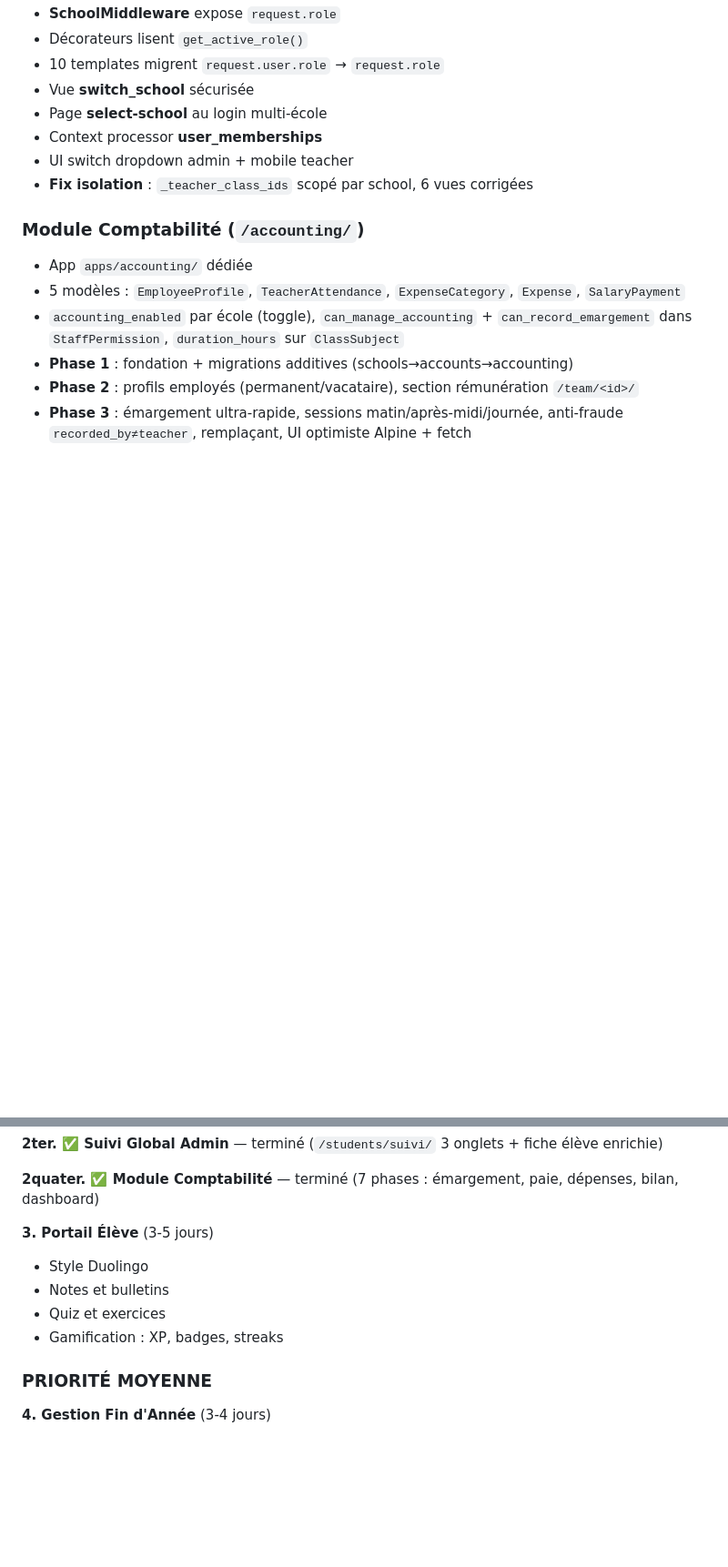
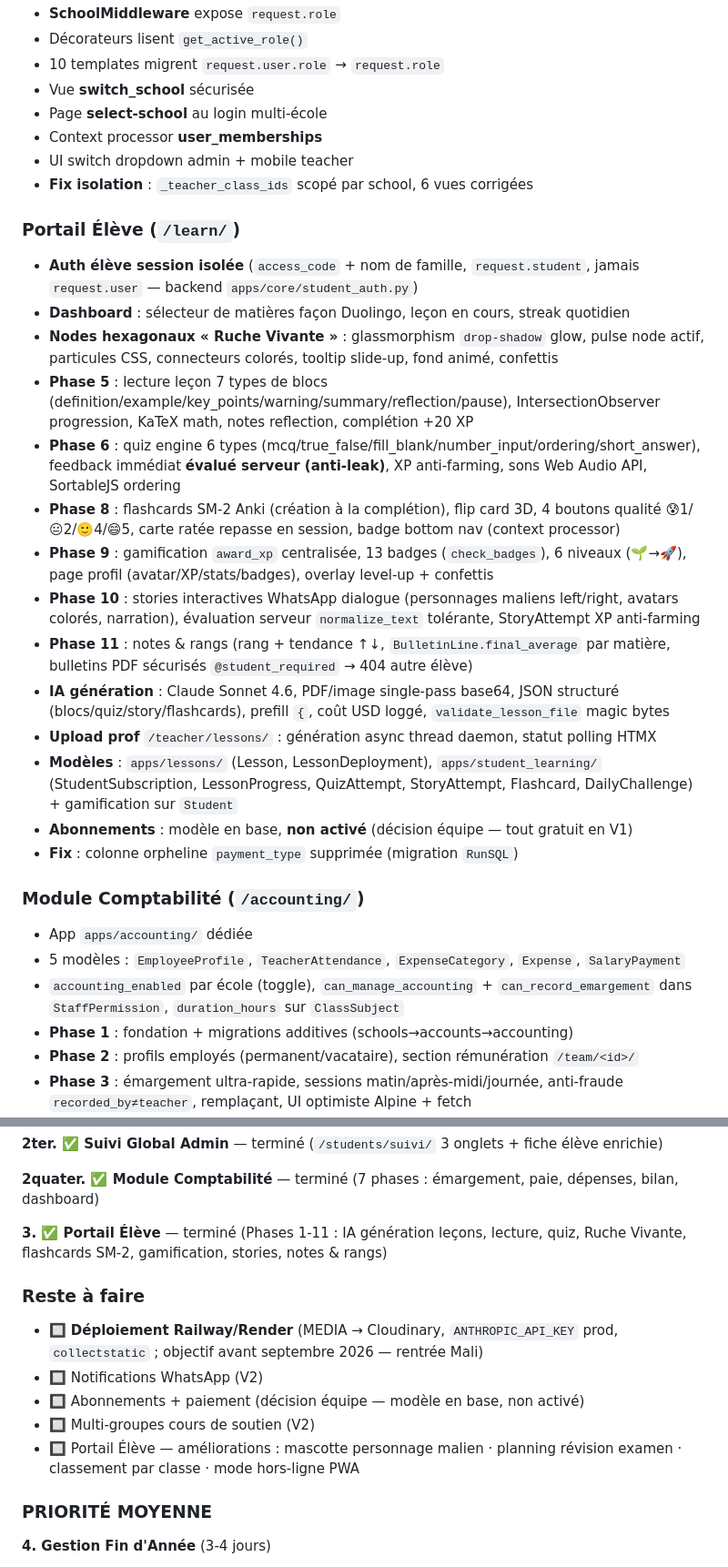
Before and after one commit to Amadou6124/EduApp, a Markdown page: PROJECT.md, 2 parts joined by grey strips. Shown at 91% size. Rendered like a GitHub page; blank space fills up the shorter version.

Commit message:
docs: PROJECT.md - portail élève terminé Phases 1-11, roadmap mise à jour
Co-Authored-By: Claude Opus 4.8 (1M context) <noreply@anthropic.com>

```diff
--- a/PROJECT.md
+++ b/PROJECT.md
@@ -552,6 +552,22 @@ Méthodes : `get_total_paid()`, `get_balance_due()`, `get_payment_status()` →
 - UI switch dropdown admin + mobile teacher
 - **Fix isolation** : `_teacher_class_ids` scopé par school, 6 vues corrigées
 
+### Portail Élève (`/learn/`)
+- **Auth élève session isolée** (`access_code` + nom de famille, `request.student`, jamais `request.user` — backend `apps/core/student_auth.py`)
+- **Dashboard** : sélecteur de matières façon Duolingo, leçon en cours, streak quotidien
+- **Nodes hexagonaux « Ruche Vivante »** : glassmorphism `drop-shadow` glow, pulse node actif, particules CSS, connecteurs colorés, tooltip slide-up, fond animé, confettis
+- **Phase 5** : lecture leçon 7 types de blocs (definition/example/key_points/warning/summary/reflection/pause), IntersectionObserver progression, KaTeX math, notes reflection, complétion +20 XP
+- **Phase 6** : quiz engine 6 types (mcq/true_false/fill_blank/number_input/ordering/short_answer), feedback immédiat **évalué serveur (anti-leak)**, XP anti-farming, sons Web Audio API, SortableJS ordering
+- **Phase 8** : flashcards SM-2 Anki (création à la complétion), flip card 3D, 4 boutons qualité 😰1/😐2/🙂4/😄5, carte ratée repasse en session, badge bottom nav (context processor)
+- **Phase 9** : gamification `award_xp` centralisée, 13 badges (`check_badges`), 6 niveaux (🌱→🚀), page profil (avatar/XP/stats/badges), overlay level-up + confettis
+- **Phase 10** : stories interactives WhatsApp dialogue (personnages maliens left/right, avatars colorés, narration), évaluation serveur `normalize_text` tolérante, StoryAttempt XP anti-farming
+- **Phase 11** : notes & rangs (rang + tendance ↑↓, `BulletinLine.final_average` par matière, bulletins PDF sécurisés `@student_required` → 404 autre élève)
+- **IA génération** : Claude Sonnet 4.6, PDF/image single-pass base64, JSON structuré (blocs/quiz/story/flashcards), prefill `{`, coût USD loggé, `validate_lesson_file` magic bytes
+- **Upload prof** `/teacher/lessons/` : génération async thread daemon, statut polling HTMX
+- **Modèles** : `apps/lessons/` (Lesson, LessonDeployment), `apps/student_learning/` (StudentSubscription, LessonProgress, QuizAttempt, StoryAttempt, Flashcard, DailyChallenge) + gamification sur `Student`
+- **Abonnements** : modèle en base, **non activé** (décision équipe — tout gratuit en V1)
+- **Fix** : colonne orpheline `payment_type` supprimée (migration `RunSQL`)
+
 ### Module Comptabilité (`/accounting/`)
 - App `apps/accounting/` dédiée
 - 5 modèles : `EmployeeProfile`, `TeacherAttendance`, `ExpenseCategory`, `Expense`, `SalaryPayment`
@@ -608,11 +624,14 @@ Phases A-C terminées (modèles, migration données, bascule logique). Reste :
 
 **2quater. ✅ Module Comptabilité** — terminé (7 phases : émargement, paie, dépenses, bilan, dashboard)
 
-**3. Portail Élève** (3-5 jours)
-- Style Duolingo
-- Notes et bulletins
-- Quiz et exercices
-- Gamification : XP, badges, streaks
+**3. ✅ Portail Élève** — terminé (Phases 1-11 : IA génération leçons, lecture, quiz, Ruche Vivante, flashcards SM-2, gamification, stories, notes & rangs)
+
+### Reste à faire
+- 🔲 **Déploiement Railway/Render** (MEDIA → Cloudinary, `ANTHROPIC_API_KEY` prod, `collectstatic` ; objectif avant septembre 2026 — rentrée Mali)
+- 🔲 Notifications WhatsApp (V2)
+- 🔲 Abonnements + paiement (décision équipe — modèle en base, non activé)
+- 🔲 Multi-groupes cours de soutien (V2)
+- 🔲 Portail Élève — améliorations : mascotte personnage malien · planning révision examen · classement par classe · mode hors-ligne PWA
 
 ### PRIORITÉ MOYENNE
 
```
